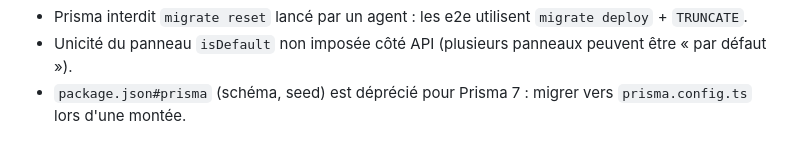
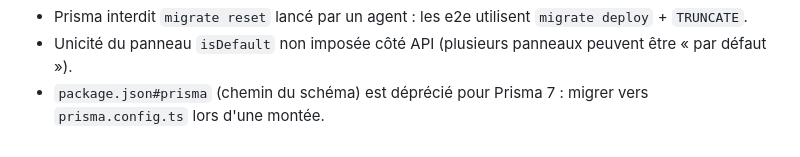
Before and after one commit to Fotso28/simulateurSolaire, a Markdown page: docs/STATUS.md, the part around the change. GitHub-like rendering.

Commit message:
L2 : STATUS — précision

```diff
--- a/docs/STATUS.md
+++ b/docs/STATUS.md
@@ -206,4 +206,4 @@ de câbles, protections et le jeu de paramètres actif. En-têtes `ETag` (emprei
 - `@nestjs/jwt` 11 et `@nestjs/mapped-types` 2 (les versions suivantes sont ESM-only et cassent Jest/CommonJS).
 - Prisma interdit `migrate reset` lancé par un agent : les e2e utilisent `migrate deploy` + `TRUNCATE`.
 - Unicité du panneau `isDefault` non imposée côté API (plusieurs panneaux peuvent être « par défaut »).
-- `package.json#prisma` (schéma, seed) est déprécié pour Prisma 7 : migrer vers `prisma.config.ts` lors d'une montée.
+- `package.json#prisma` (chemin du schéma) est déprécié pour Prisma 7 : migrer vers `prisma.config.ts` lors d'une montée.
```
